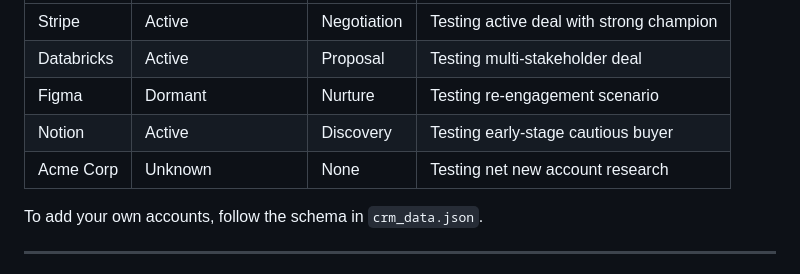
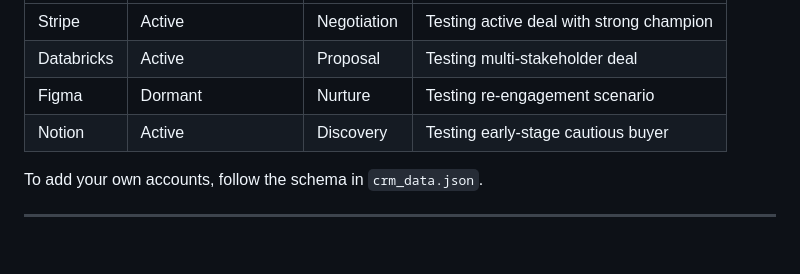
Before and after one commit to SaraSoleymani/deal-intelligence, a Markdown page: README.md, the part around the change. GitHub-like rendering; blank space fills up the shorter version.

```diff
--- a/README.md
+++ b/README.md
@@ -143,7 +143,6 @@ The project includes five sample accounts in `data/crm_data.json` covering the f
 | Databricks | Active | Proposal | Testing multi-stakeholder deal |
 | Figma | Dormant | Nurture | Testing re-engagement scenario |
 | Notion | Active | Discovery | Testing early-stage cautious buyer |
-| Acme Corp | Unknown | None | Testing net new account research |
 
 To add your own accounts, follow the schema in `crm_data.json`.
 
```
